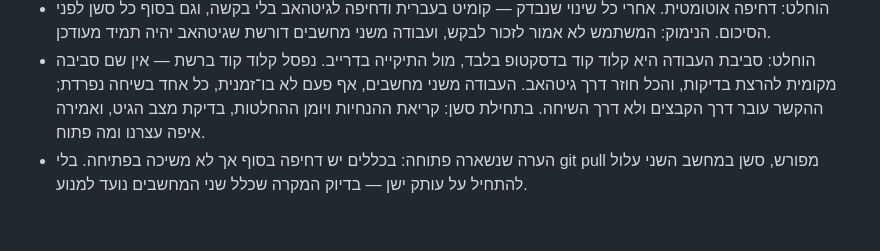
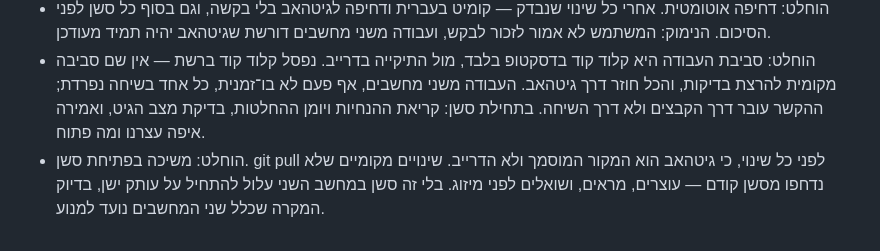
Before and after one commit to uchimata99/assistant, a Markdown page: DECISIONS.md, the part around the change. Rendered like a GitHub page.

Commit message:
סעיף משנה: משיכה בפתיחת סשן
הכללים חייבו דחיפה בסוף אך לא משיכה בהתחלה. בעבודה משני מחשבים זה
אומר שסשן עלול להתחיל על עותק ישן, או על מה שהדרייב הספיק להוריד.
גיטהאב הוא המקור המוסמך; שינויים מקומיים שלא נדחפו נעצרים לשאלה
ולא ממוזגים לבד.

Co-Authored-By: Claude Opus 5 <noreply@anthropic.com>

```diff
--- a/DECISIONS.md
+++ b/DECISIONS.md
@@ -76,4 +76,4 @@
 - הוחלט: .clasp.json לא נדחף לגיט — מזהה הפרויקט שונה בכל חשבון.
 - הוחלט: דחיפה אוטומטית. אחרי כל שינוי שנבדק — קומיט בעברית ודחיפה לגיטהאב בלי בקשה, וגם בסוף כל סשן לפני הסיכום. הנימוק: המשתמש לא אמור לזכור לבקש, ועבודה משני מחשבים דורשת שגיטהאב יהיה תמיד מעודכן.
 - הוחלט: סביבת העבודה היא קלוד קוד בדסקטופ בלבד, מול התיקייה בדרייב. נפסל קלוד קוד ברשת — אין שם סביבה מקומית להרצת בדיקות, והכל חוזר דרך גיטהאב. העבודה משני מחשבים, אף פעם לא בו־זמנית, כל אחד בשיחה נפרדת; ההקשר עובר דרך הקבצים ולא דרך השיחה. בתחילת סשן: קריאת ההנחיות ויומן ההחלטות, בדיקת מצב הגיט, ואמירה איפה עצרנו ומה פתוח.
-- הערה שנשארה פתוחה: בכללים יש דחיפה בסוף אך לא משיכה בפתיחה. בלי git pull מפורש, סשן במחשב השני עלול להתחיל על עותק ישן — בדיוק המקרה שכלל שני המחשבים נועד למנוע.
+- הוחלט: משיכה בפתיחת סשן. git pull לפני כל שינוי, כי גיטהאב הוא המקור המוסמך ולא הדרייב. שינויים מקומיים שלא נדחפו מסשן קודם — עוצרים, מראים, ושואלים לפני מיזוג. בלי זה סשן במחשב השני עלול להתחיל על עותק ישן, בדיוק המקרה שכלל שני המחשבים נועד למנוע.
```
Also changed, not shown: CLAUDE.md (+1 -0 lines).
